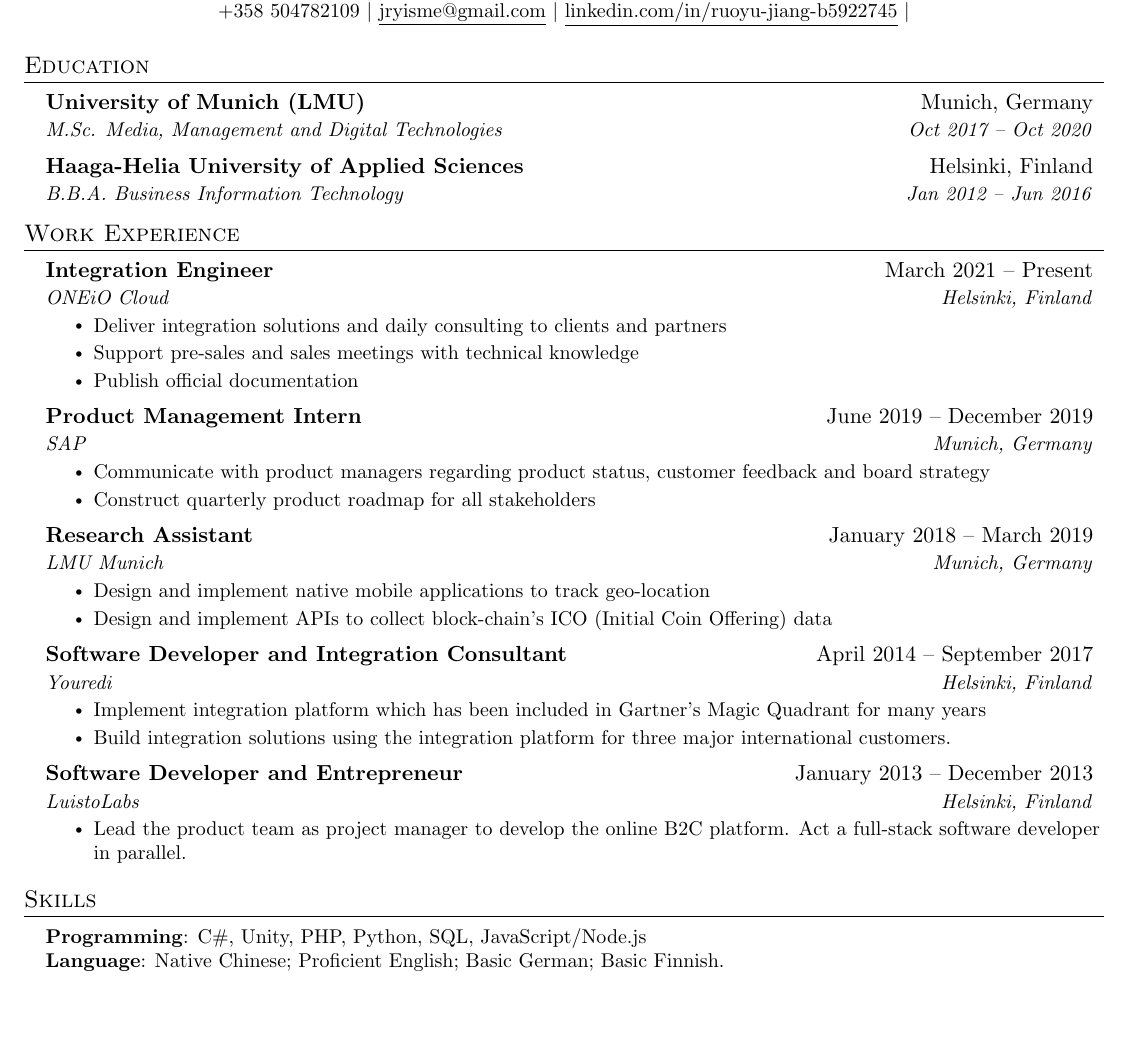
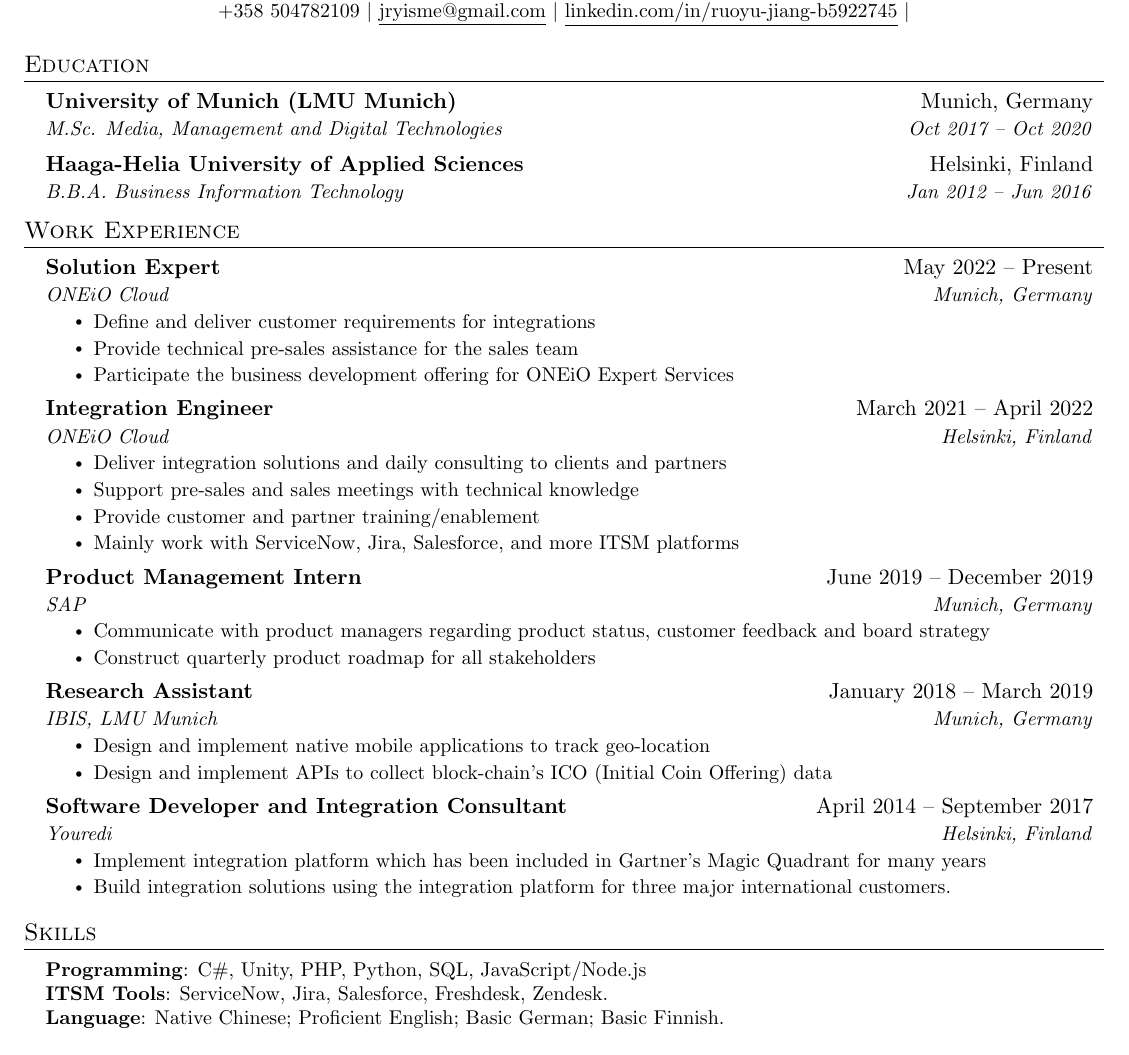
Before and after one commit to jryisme/Resume, a LaTeX CV (Resume_Ruoyu_Jiang.tex): part of the page, cut so that both start at the same text, the shorter picture padded with empty space. Compiled offline with pdfLaTeX.

Commit message:
Promotion

```diff
--- a/Resume_Ruoyu_Jiang.tex
+++ b/Resume_Ruoyu_Jiang.tex
@@ -125,7 +125,7 @@
 \section{Education}
   \resumeSubHeadingListStart
     \resumeSubheading
-      {University of Munich (LMU)}{Munich, Germany}
+      {University of Munich (LMU Munich)}{Munich, Germany}
       {M.Sc. Media, Management and Digital Technologies}{Oct 2017 -- Oct 2020}
     \resumeSubheading
       {Haaga-Helia University of Applied Sciences}{Helsinki, Finland}
@@ -138,13 +138,23 @@
   \resumeSubHeadingListStart
 
   \resumeSubheading
-    {Integration Engineer}{March 2021 -- Present}
-    {ONEiO Cloud}{Helsinki, Finland}
+    {Solution Expert}{May 2022 -- Present}
+    {ONEiO Cloud}{Munich, Germany}
     \resumeItemListStart
-      \resumeItem{Deliver integration solutions and daily consulting to clients and partners}
-      \resumeItem{Support pre-sales and sales meetings with technical knowledge}
-      \resumeItem{Publish official documentation}
+      \resumeItem{Define and deliver customer requirements for integrations}
+      \resumeItem{Provide technical pre-sales assistance for the sales team}
+      \resumeItem{Participate the business development offering for ONEiO Expert Services}
     \resumeItemListEnd
+
+    \resumeSubheading
+      {Integration Engineer}{March 2021 -- April 2022}
+      {ONEiO Cloud}{Helsinki, Finland}
+      \resumeItemListStart
+        \resumeItem{Deliver integration solutions and daily consulting to clients and partners}
+        \resumeItem{Support pre-sales and sales meetings with technical knowledge}
+        \resumeItem{Provide customer and partner training/enablement}
+        \resumeItem{Mainly work with ServiceNow, Jira, Salesforce, and more ITSM platforms}
+      \resumeItemListEnd
 
     \resumeSubheading
       {Product Management Intern}{June 2019 -- December 2019}
@@ -156,7 +166,7 @@
 
     \resumeSubheading
       {Research Assistant}{January 2018 -- March 2019}
-      {LMU Munich}{Munich, Germany}
+      {IBIS, LMU Munich}{Munich, Germany}
       \resumeItemListStart
         \resumeItem{Design and implement native mobile applications to track geo-location}
         \resumeItem{Design and implement APIs to collect block-chain's ICO (Initial Coin Offering) data}
@@ -170,13 +180,6 @@
         \resumeItem{Build integration solutions using the integration platform for three major international customers.}
       \resumeItemListEnd
 
-   \resumeSubheading
-     {Software Developer and Entrepreneur}{January 2013 -- December 2013}
-     {LuistoLabs}{Helsinki, Finland}
-     \resumeItemListStart
-      \resumeItem{Lead the product team as project manager to develop the online B2C platform. Act a full-stack software developer in parallel.}
-     \resumeItemListEnd
-
   \resumeSubHeadingListEnd
 
 %-----------PROGRAMMING SKILLS-----------
@@ -184,6 +187,7 @@
  \begin{itemize}[leftmargin=0.15in, label={}]
     \small{\item{
      \textbf{Programming}{: C\#, Unity, PHP, Python, SQL, JavaScript/Node.js } \\
+     \textbf{ITSM Tools}{: ServiceNow, Jira, Salesforce, Freshdesk, Zendesk.} \\
      \textbf{Language}{: Native Chinese; Proficient English; Basic German; Basic Finnish.}
     }}
  \end{itemize}
```
Also changed, not shown: Resume_Ruoyu_Jiang.pdf.
